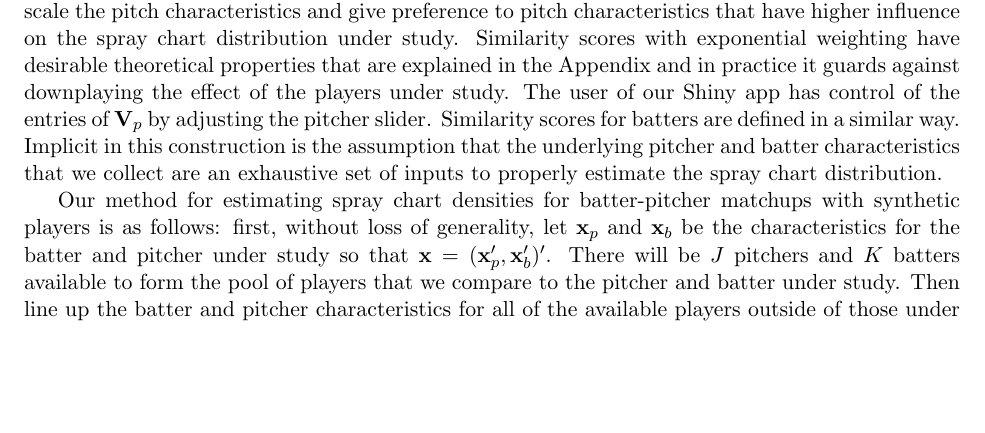
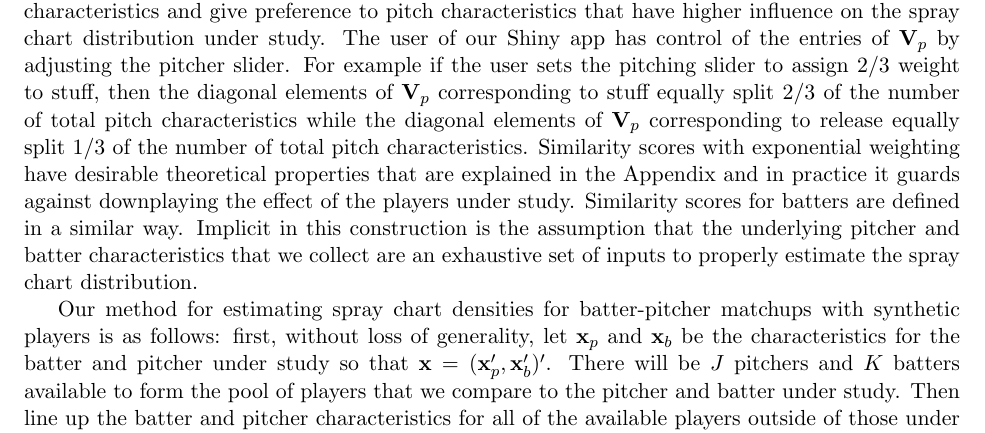
Before and after one commit to DEck13/baseball_research, a LaTeX paper (spraydists/spray.tex): part of page 7 of 14, cut so that both start at the same text, the shorter picture padded with empty space. Compiled offline with pdfLaTeX.

Commit message:
minor edits

```diff
--- a/spraydists/spray.tex
+++ b/spraydists/spray.tex
@@ -256,7 +256,7 @@ Our similarity score of pitcher $j$ to pitcher $k$ is $s(\x_{p,j}, \x_{p,k}) = \
 $
  \|\x_{p,j}-\x_{p,k}\|_{\V_p} = \sqrt{(\x_{p,j}-\x_{p,k})'\V_p(\x_{p,j}-\x_{p,k})},
 $
-and $\V_p$ is a diagonal weight matrix that is chosen to scale the pitch characteristics and give preference to pitch characteristics that have higher influence on the spray chart distribution under study. Similarity scores with exponential weighting have desirable theoretical properties that are explained in the Appendix and in practice it guards against downplaying the effect of the players under study. The user of our Shiny app has control of the entries of $\V_p$ by adjusting the pitcher slider. Similarity scores for batters are defined in a similar way. Implicit in this construction is the assumption that the underlying pitcher and batter characteristics that we collect are an exhaustive set of inputs to properly estimate the spray chart distribution.
+and $\V_p$ is a diagonal weight matrix that is chosen to scale the pitch characteristics and give preference to pitch characteristics that have higher influence on the spray chart distribution under study. The user of our Shiny app has control of the entries of $\V_p$ by adjusting the pitcher slider. For example if the user sets the pitching slider to assign 2/3 weight to stuff, then the diagonal elements of $\V_p$ corresponding to stuff equally split 2/3 of the number of total pitch characteristics while the diagonal elements of $\V_p$ corresponding to release equally split 1/3 of the number of total pitch characteristics. Similarity scores with exponential weighting have desirable theoretical properties that are explained in the Appendix and in practice it guards against downplaying the effect of the players under study. Similarity scores for batters are defined in a similar way. Implicit in this construction is the assumption that the underlying pitcher and batter characteristics that we collect are an exhaustive set of inputs to properly estimate the spray chart distribution.
 
 Our method for estimating spray chart densities for batter-pitcher matchups with synthetic players is as follows: first, without loss of generality, let $\x_p$ and $\x_b$ be the characteristics for the batter and pitcher under study so that $\x = (\x_p',\x_b')'$. There will be $J$ pitchers and $K$ batters available to form the pool of players that we compare to the pitcher and batter under study. Then line up the batter and pitcher characteristics for all of the available players outside of those under study, $\x_{b,j}$, $j = 1,...,J$ and $\x_{p,k}$, $k = 1,...,K$. Now obtain the similarity scores $s_{p,j} = s(\x_p,\x_{p,j})$, $j = 1,...,J$ and $s_{b,k} = s(\x_b,\x_{b,k})$, $k = 1,...,K$. Now convert the similarity scores to weights $w_{p,j} = s_{p,j} / \sum_{l=1}^{J}s_{p,l}$ and $w_{b,k} = s_{b,k} / \sum_{l=1}^{K}s_{b,l}$. The spray chart density for a batter facing the synthetic pitcher is
 \begin{equation} \label{synth-pitch}
```
